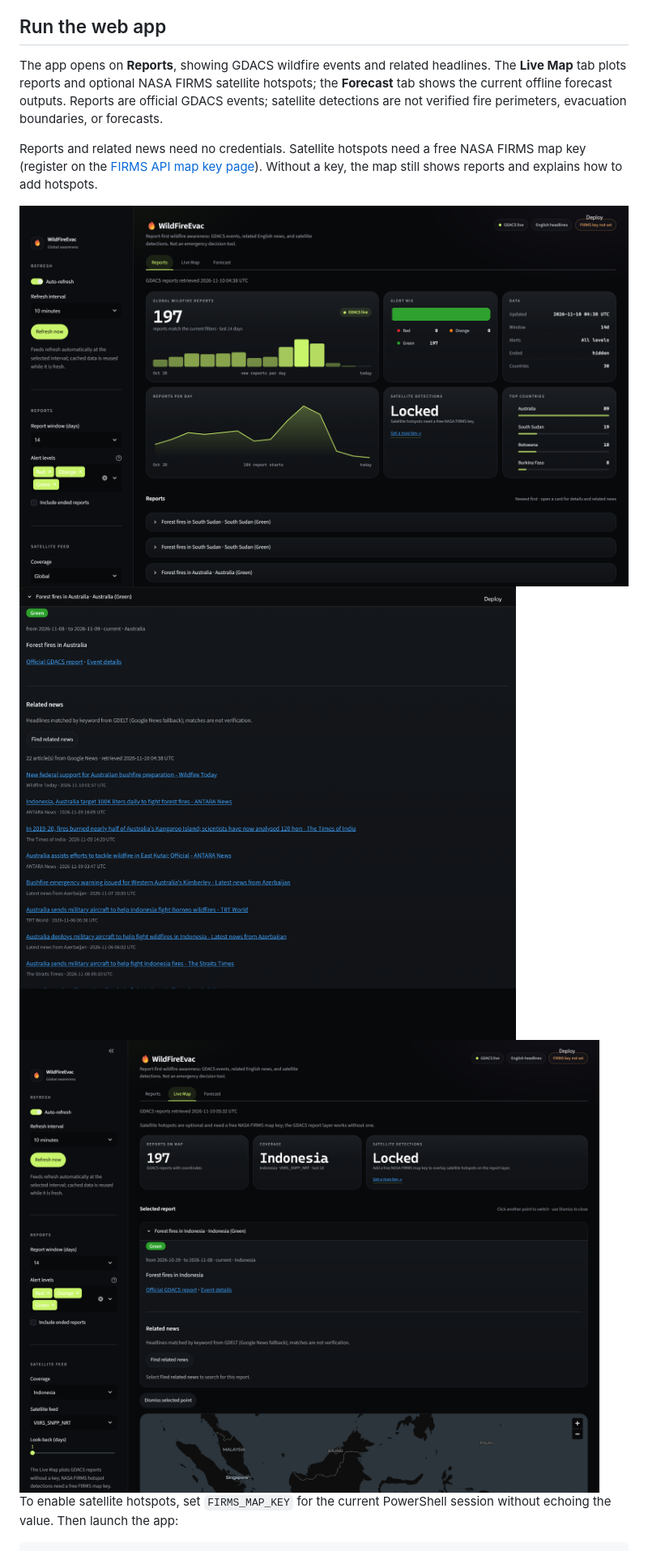
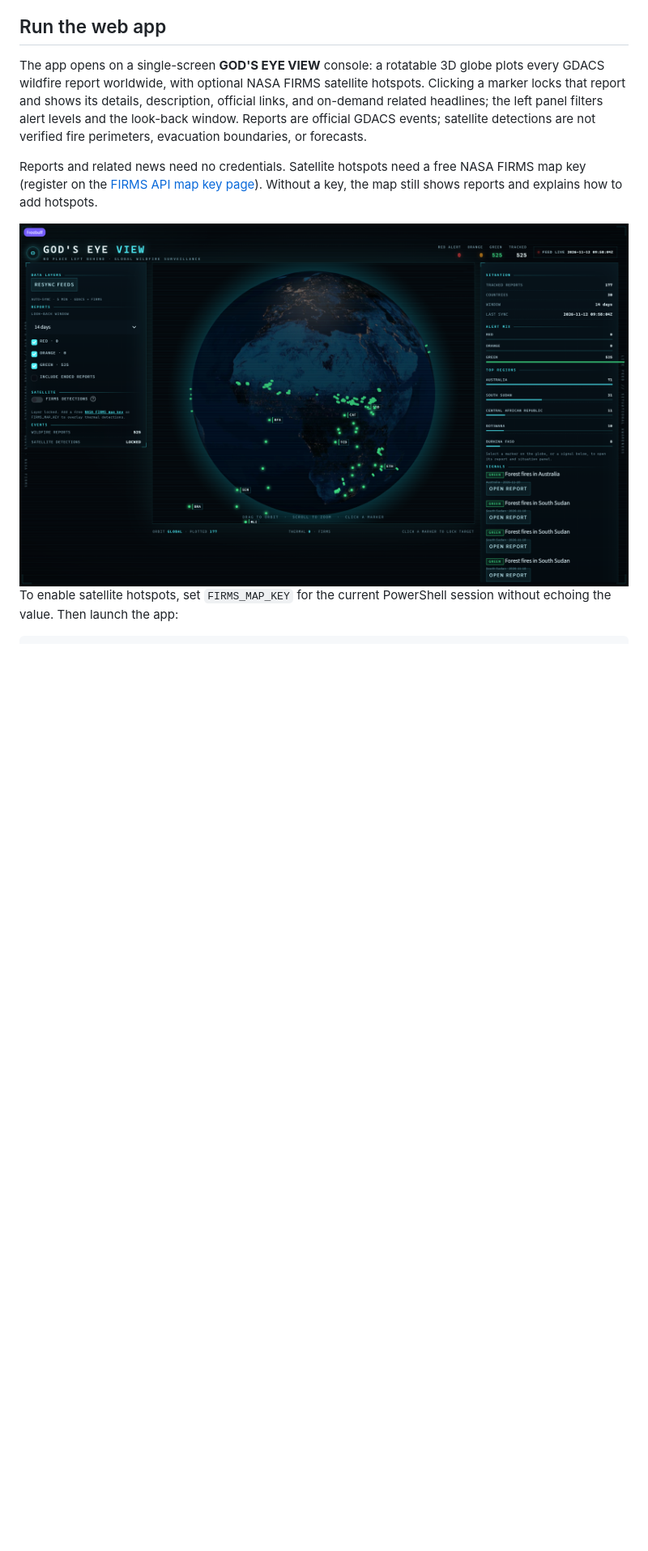
Before and after one commit to dommarvellino-debug/WildFireEvac, a Markdown page: README.md, the part around the change. Shown at 81% size. GitHub-like rendering; pictures changed too: docs/screenshots/hud.png (added); blank space fills up the shorter version.

```diff
--- a/README.md
+++ b/README.md
@@ -55,22 +55,20 @@ this same project manifest there.
 
 ## Run the web app
 
-The app opens on **Reports**, showing GDACS wildfire events and related
-headlines. The **Live Map** tab plots reports and optional NASA FIRMS satellite
-hotspots; the **Forecast** tab shows the current offline forecast outputs.
-Reports are official GDACS events; satellite detections are not verified fire
-perimeters, evacuation boundaries, or forecasts.
+The app opens on a single-screen **GOD'S EYE VIEW** console: a rotatable 3D
+globe plots every GDACS wildfire report worldwide, with optional NASA FIRMS
+satellite hotspots. Clicking a marker locks that report and shows its details,
+description, official links, and on-demand related headlines; the left panel
+filters alert levels and the look-back window. Reports are official GDACS
+events; satellite detections are not verified fire perimeters, evacuation
+boundaries, or forecasts.
 
 Reports and related news need no credentials. Satellite hotspots need a free
 NASA FIRMS map key (register on the [FIRMS API map key
 page](https://firms.modaps.eosdis.nasa.gov/api/map_key/)). Without a key, the
 map still shows reports and explains how to add hotspots.
 
-<img src="docs/screenshots/reports.png" alt="Reports tab listing global GDACS wildfire reports" width="900">
-
-<img src="docs/screenshots/report-news.png" alt="A report expanded with related English news headlines" width="900">
-
-<img src="docs/screenshots/live-map.png" alt="Live Map tab with a clicked report point showing its details" width="900">
+<img src="docs/screenshots/hud.png" alt="GOD'S EYE VIEW console with the global wildfire globe and a locked report" width="900">
 
 To enable satellite hotspots, set `FIRMS_MAP_KEY` for the current PowerShell
 session without echoing the value. Then launch the app:
```
Also changed, not shown: 5 other files.
